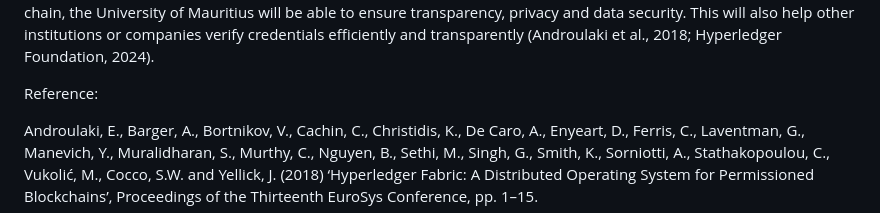
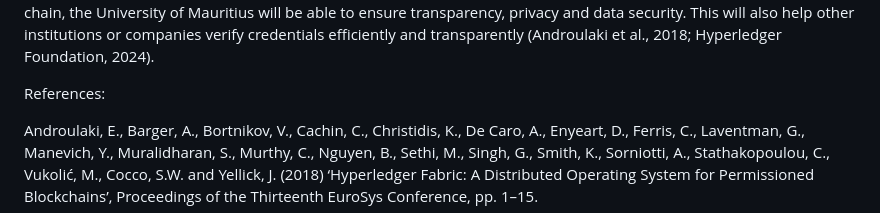
Before and after one commit to omannnn9/Assignments-Y2-, a Markdown page: Blockchain/answers/Oman.md, the part around the change. Drawn GitHub-style.

```diff
--- a/Blockchain/answers/Oman.md
+++ b/Blockchain/answers/Oman.md
@@ -13,7 +13,7 @@ In order to ensure student privacy and to comply with data protection regulation
 Therefore, the University Of Mauritius will only store a small amount of verification information on the permissioned Hyperledger Fabric consortium blockchain. Only the credential ID, the SHA-256 hash, the issuing institution (University of Mauritius) and a timestamp is stored. When the transaction is sent to the network, nodes will verify the validity and reach consensus and then record it on the blockchain. After this, the transaction will be permanently recorded on the blockchain network and it cannot be changed. By storing sensitive data off chain and storing only verification data on chain, the University of Mauritius will be able to ensure transparency, privacy and data security. This will also help other institutions or companies verify credentials efficiently and transparently (Androulaki et al., 2018; Hyperledger Foundation, 2024).
 
 
-Reference:
+References:
 
 Androulaki, E., Barger, A., Bortnikov, V., Cachin, C., Christidis, K., De Caro, A., Enyeart, D., Ferris, C., Laventman, G., Manevich, Y., Muralidharan, S., Murthy, C., Nguyen, B., Sethi, M., Singh, G., Smith, K., Sorniotti, A., Stathakopoulou, C., Vukolić, M., Cocco, S.W. and Yellick, J. (2018) ‘Hyperledger Fabric: A Distributed Operating System for Permissioned Blockchains’, Proceedings of the Thirteenth EuroSys Conference, pp. 1–15.
 
```
